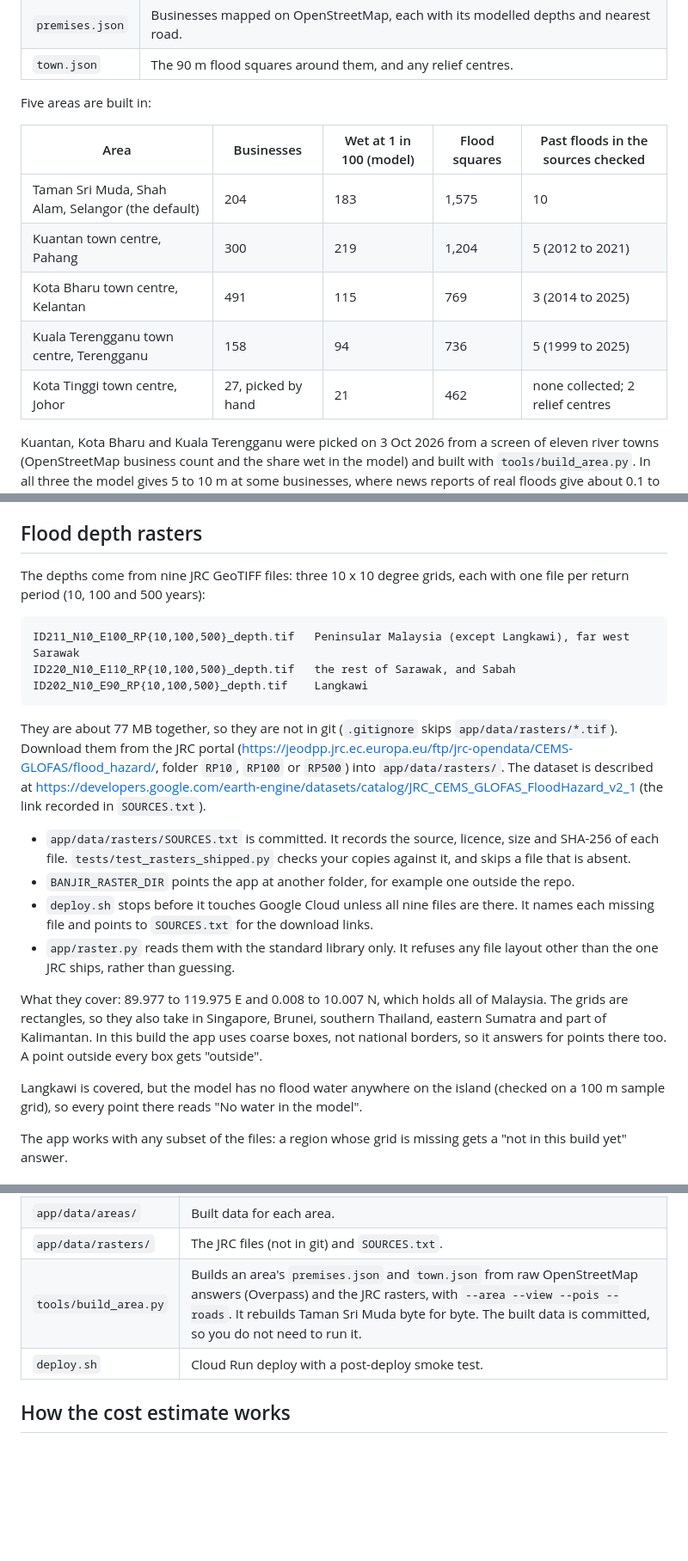
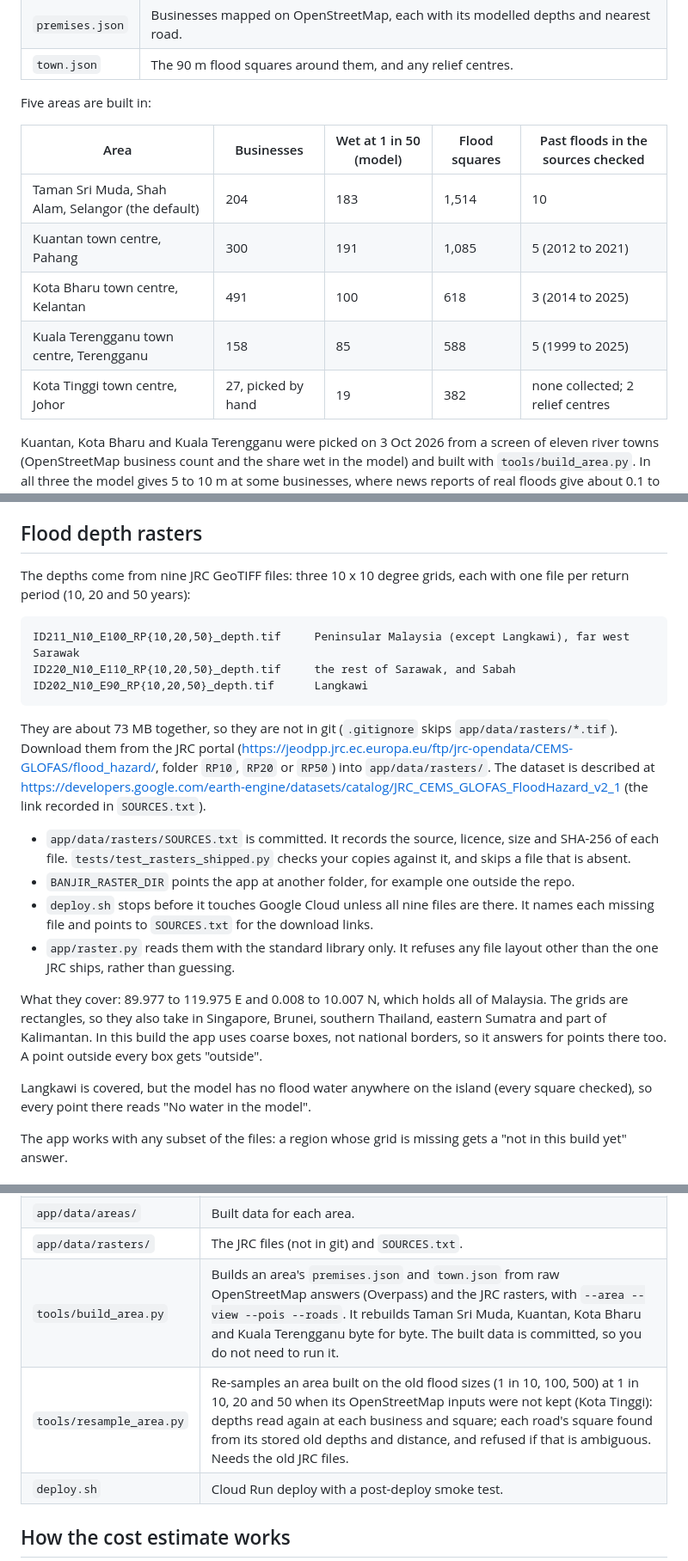
Before and after one commit to puteramohammadnilam-cmd/banjir-platform, a Markdown page: README.md, 3 parts joined by grey strips. Shown at 86% size. Rendered like a GitHub page; blank space fills up the shorter version.

Commit message:
docs: README figures for flood sizes 1 in 10, 20 and 50
Co-Authored-By: Claude Opus 5.5 <noreply@anthropic.com>

````diff
--- a/README.md
+++ b/README.md
@@ -51,13 +51,13 @@ An area is a folder in `app/data/areas/{id}/`:
 
 Five areas are built in:
 
-| Area | Businesses | Wet at 1 in 100 (model) | Flood squares | Past floods in the sources checked |
+| Area | Businesses | Wet at 1 in 50 (model) | Flood squares | Past floods in the sources checked |
 |---|---|---|---|---|
-| Taman Sri Muda, Shah Alam, Selangor (the default) | 204 | 183 | 1,575 | 10 |
-| Kuantan town centre, Pahang | 300 | 219 | 1,204 | 5 (2012 to 2021) |
-| Kota Bharu town centre, Kelantan | 491 | 115 | 769 | 3 (2014 to 2025) |
-| Kuala Terengganu town centre, Terengganu | 158 | 94 | 736 | 5 (1999 to 2025) |
-| Kota Tinggi town centre, Johor | 27, picked by hand | 21 | 462 | none collected; 2 relief centres |
+| Taman Sri Muda, Shah Alam, Selangor (the default) | 204 | 183 | 1,514 | 10 |
+| Kuantan town centre, Pahang | 300 | 191 | 1,085 | 5 (2012 to 2021) |
+| Kota Bharu town centre, Kelantan | 491 | 100 | 618 | 3 (2014 to 2025) |
+| Kuala Terengganu town centre, Terengganu | 158 | 85 | 588 | 5 (1999 to 2025) |
+| Kota Tinggi town centre, Johor | 27, picked by hand | 19 | 382 | none collected; 2 relief centres |
 
 Kuantan, Kota Bharu and Kuala Terengganu were picked on 3 Oct 2026 from a screen of eleven river towns (OpenStreetMap
 business count and the share wet in the model) and built with `tools/build_area.py`. In all three the model gives
@@ -82,15 +82,15 @@ A point is named by its square, for example `pt:3.02998,101.53667`. A shared lin
 
 ## Flood depth rasters
 
-The depths come from nine JRC GeoTIFF files: three 10 x 10 degree grids, each with one file per return period (10, 100 and 500 years):
+The depths come from nine JRC GeoTIFF files: three 10 x 10 degree grids, each with one file per return period (10, 20 and 50 years):
 
 ```
-ID211_N10_E100_RP{10,100,500}_depth.tif   Peninsular Malaysia (except Langkawi), far west Sarawak
-ID220_N10_E110_RP{10,100,500}_depth.tif   the rest of Sarawak, and Sabah
-ID202_N10_E90_RP{10,100,500}_depth.tif    Langkawi
+ID211_N10_E100_RP{10,20,50}_depth.tif     Peninsular Malaysia (except Langkawi), far west Sarawak
+ID220_N10_E110_RP{10,20,50}_depth.tif     the rest of Sarawak, and Sabah
+ID202_N10_E90_RP{10,20,50}_depth.tif      Langkawi
 ```
 
-They are about 77 MB together, so they are not in git (`.gitignore` skips `app/data/rasters/*.tif`). Download them from the JRC portal (https://jeodpp.jrc.ec.europa.eu/ftp/jrc-opendata/CEMS-GLOFAS/flood_hazard/, folder `RP10`, `RP100` or `RP500`) into `app/data/rasters/`. The dataset is described at https://developers.google.com/earth-engine/datasets/catalog/JRC_CEMS_GLOFAS_FloodHazard_v2_1 (the link recorded in `SOURCES.txt`).
+They are about 73 MB together, so they are not in git (`.gitignore` skips `app/data/rasters/*.tif`). Download them from the JRC portal (https://jeodpp.jrc.ec.europa.eu/ftp/jrc-opendata/CEMS-GLOFAS/flood_hazard/, folder `RP10`, `RP20` or `RP50`) into `app/data/rasters/`. The dataset is described at https://developers.google.com/earth-engine/datasets/catalog/JRC_CEMS_GLOFAS_FloodHazard_v2_1 (the link recorded in `SOURCES.txt`).
 
 - `app/data/rasters/SOURCES.txt` is committed. It records the source, licence, size and SHA-256 of each file. `tests/test_rasters_shipped.py` checks your copies against it, and skips a file that is absent.
 - `BANJIR_RASTER_DIR` points the app at another folder, for example one outside the repo.
@@ -99,7 +99,7 @@ They are about 77 MB together, so they are not in git (`.gitignore` skips `app/d
 
 What they cover: 89.977 to 119.975 E and 0.008 to 10.007 N, which holds all of Malaysia. The grids are rectangles, so they also take in Singapore, Brunei, southern Thailand, eastern Sumatra and part of Kalimantan. In this build the app uses coarse boxes, not national borders, so it answers for points there too. A point outside every box gets "outside".
 
-Langkawi is covered, but the model has no flood water anywhere on the island (checked on a 100 m sample grid), so every point there reads "No water in the model".
+Langkawi is covered, but the model has no flood water anywhere on the island (every square checked), so every point there reads "No water in the model".
 
 The app works with any subset of the files: a region whose grid is missing gets a "not in this build yet" answer.
 
@@ -196,7 +196,8 @@ Terms followed: Google results are shown with Google attribution. Nothing from G
 | `app/static/` | The page, in four tabs: area overview, my business, flood cost, ask AI. Plain HTML, CSS and JavaScript, no build step. `place.js` holds ids, the link and snapping; `pin.js` the aim mode and GPS. |
 | `app/data/areas/` | Built data for each area. |
 | `app/data/rasters/` | The JRC files (not in git) and `SOURCES.txt`. |
-| `tools/build_area.py` | Builds an area's `premises.json` and `town.json` from raw OpenStreetMap answers (Overpass) and the JRC rasters, with `--area --view --pois --roads`. It rebuilds Taman Sri Muda byte for byte. The built data is committed, so you do not need to run it. |
+| `tools/build_area.py` | Builds an area's `premises.json` and `town.json` from raw OpenStreetMap answers (Overpass) and the JRC rasters, with `--area --view --pois --roads`. It rebuilds Taman Sri Muda, Kuantan, Kota Bharu and Kuala Terengganu byte for byte. The built data is committed, so you do not need to run it. |
+| `tools/resample_area.py` | Re-samples an area built on the old flood sizes (1 in 10, 100, 500) at 1 in 10, 20 and 50 when its OpenStreetMap inputs were not kept (Kota Tinggi): depths read again at each business and square; each road's square found from its stored old depths and distance, and refused if that is ambiguous. Needs the old JRC files. |
 | `deploy.sh` | Cloud Run deploy with a post-deploy smoke test. |
 
 ## How the cost estimate works
````
Also changed, not shown: other parts of README.md (+5 -5 lines).
